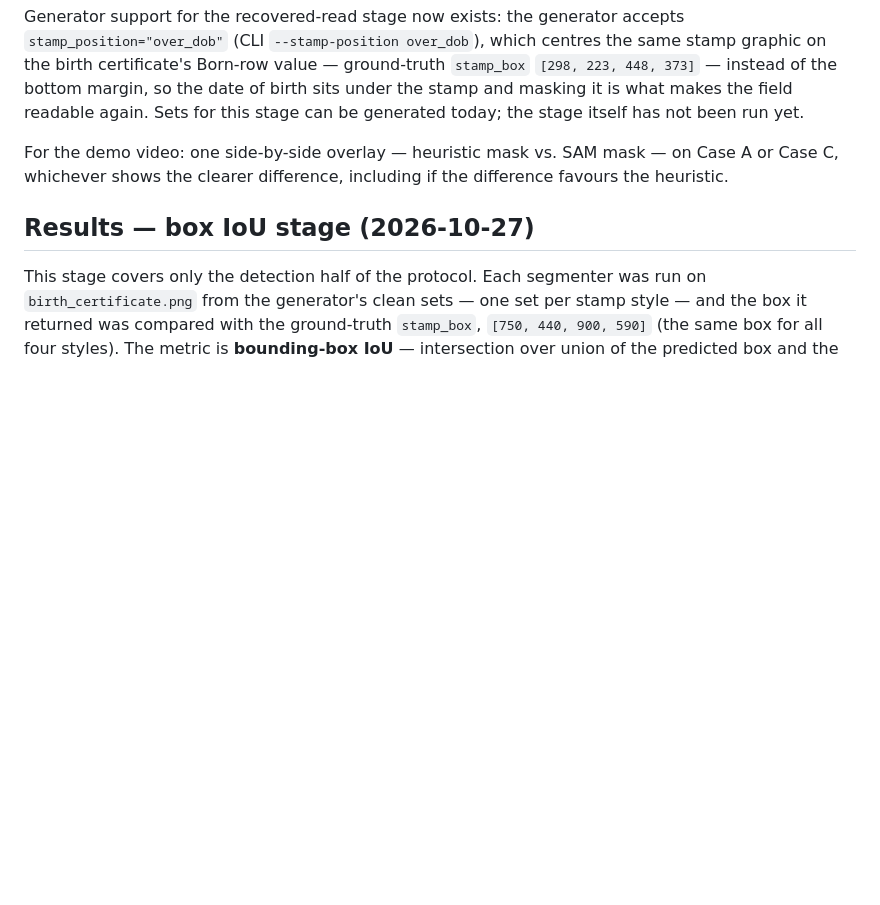
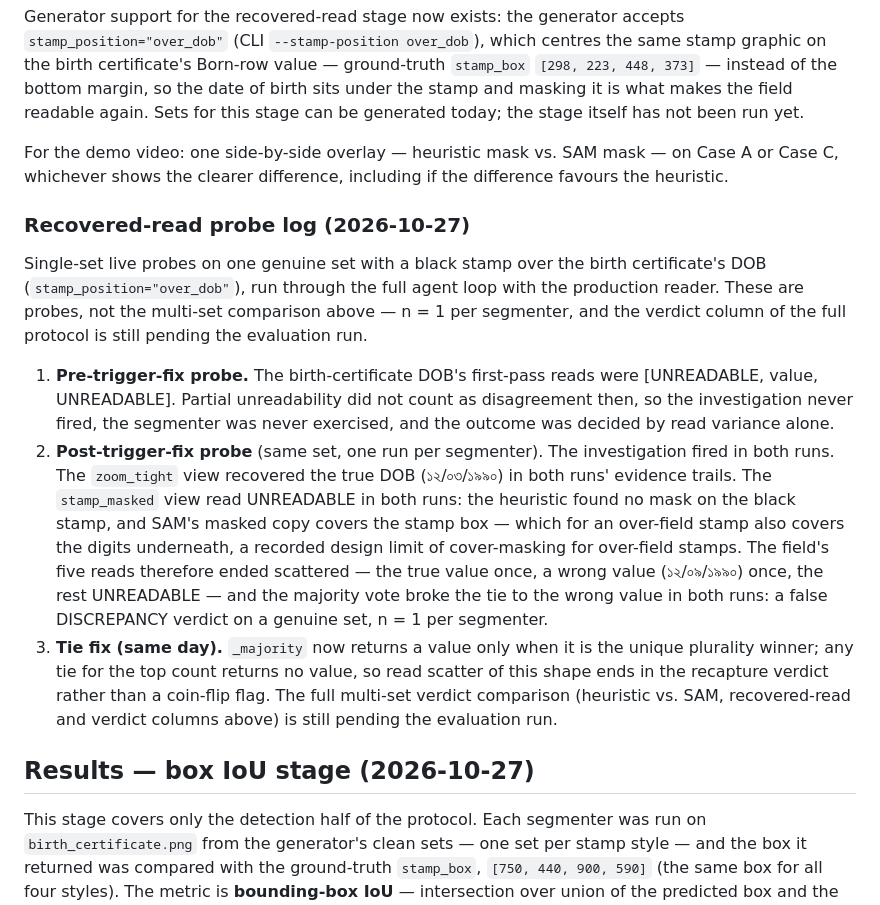
Before and after one commit to rafiimam/DocTrust, a Markdown page: eval/SAM_TEST.md, the part around the change. GitHub-like rendering; blank space fills up the shorter version.

Commit message:
SAM test: recovered-read probe log, 2026-10-27
Records the single-set live probes on the black over_dob genuine
set, in counts: the pre-trigger-fix run where partial
unreadability never fired the investigation and the segmenter
was never exercised; the post-trigger-fix runs (one per
segmenter) where zoom_tight recovered the true DOB in both
evidence trails, stamp_masked read UNREADABLE in both (heuristic
found no mask; SAM's cover-mask also covers the digits under an
over-field stamp — recorded as a design limit), and the majority
tie broke to the wrong value in both, falsely flagging the
genuine set; and the same-day _majority tie fix, whose expected
effect is recapture rather than a flag for read scatter of this
shape. The full multi-set verdict comparison remains pending
the evaluation run.

```diff
--- a/eval/SAM_TEST.md
+++ b/eval/SAM_TEST.md
@@ -120,6 +120,39 @@ For the demo video: one side-by-side overlay — heuristic mask vs.
 SAM mask — on Case A or Case C, whichever shows the clearer
 difference, including if the difference favours the heuristic.
 
+### Recovered-read probe log (2026-10-27)
+
+Single-set live probes on one genuine set with a black stamp over
+the birth certificate's DOB (`stamp_position="over_dob"`), run
+through the full agent loop with the production reader. These are
+probes, not the multi-set comparison above — n = 1 per segmenter,
+and the verdict column of the full protocol is still pending the
+evaluation run.
+
+1. **Pre-trigger-fix probe.** The birth-certificate DOB's first-pass
+   reads were [UNREADABLE, value, UNREADABLE]. Partial unreadability
+   did not count as disagreement then, so the investigation never
+   fired, the segmenter was never exercised, and the outcome was
+   decided by read variance alone.
+2. **Post-trigger-fix probe** (same set, one run per segmenter).
+   The investigation fired in both runs. The `zoom_tight` view
+   recovered the true DOB (১২/০৩/১৯৯০) in both runs' evidence trails.
+   The `stamp_masked` view read UNREADABLE in both runs: the
+   heuristic found no mask on the black stamp, and SAM's masked
+   copy covers the stamp box — which for an over-field stamp also
+   covers the digits underneath, a recorded design limit of
+   cover-masking for over-field stamps. The field's five reads
+   therefore ended scattered — the true value once, a wrong value
+   (১২/০৯/১৯৯০) once, the rest UNREADABLE — and the majority vote
+   broke the tie to the wrong value in both runs: a false
+   DISCREPANCY verdict on a genuine set, n = 1 per segmenter.
+3. **Tie fix (same day).** `_majority` now returns a value only
+   when it is the unique plurality winner; any tie for the top
+   count returns no value, so read scatter of this shape ends in
+   the recapture verdict rather than a coin-flip flag. The full
+   multi-set verdict comparison (heuristic vs. SAM, recovered-read
+   and verdict columns above) is still pending the evaluation run.
+
 ## Results — box IoU stage (2026-10-27)
 
 This stage covers only the detection half of the protocol. Each
```
